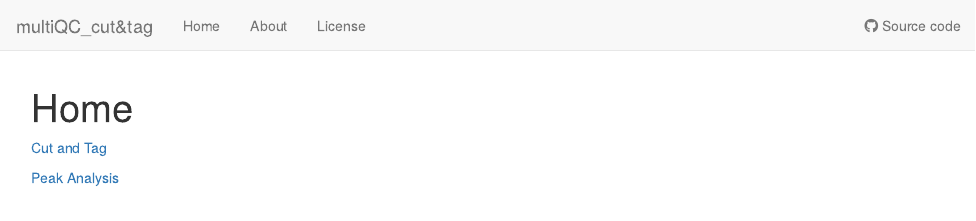
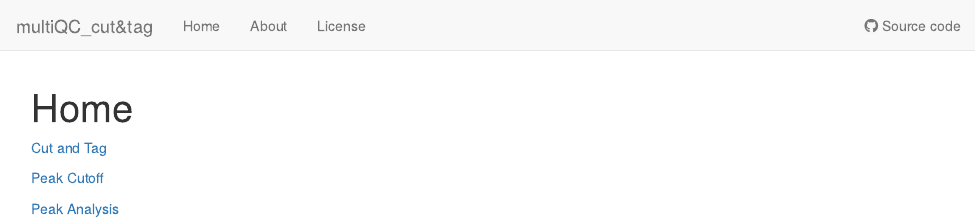
Before and after one commit to infurnoheat/WardLab, an R Markdown document (analysis/index.Rmd): the page in a window 1100 px wide, from its top. Rendered offline with R 4.5, knitr and Pandoc, with nearby package versions; drawn as R Markdown's standard HTML page in place of the format the file asks for.

Commit message:
wflow_publish("analysis/index.Rmd")

```diff
--- a/analysis/index.Rmd
+++ b/analysis/index.Rmd
@@ -10,4 +10,6 @@ editor_options:
 
 [Cut and Tag](https://infurnoheat.github.io/WardLab/docs/multiQC_cut_tag.html)
 
+[Peak Cutoff](https://infurnoheat.github.io/WardLab/docs/peak_cutoff.html)
+
 [Peak Analysis](https://infurnoheat.github.io/WardLab/docs/peak_analysis.html)
```
